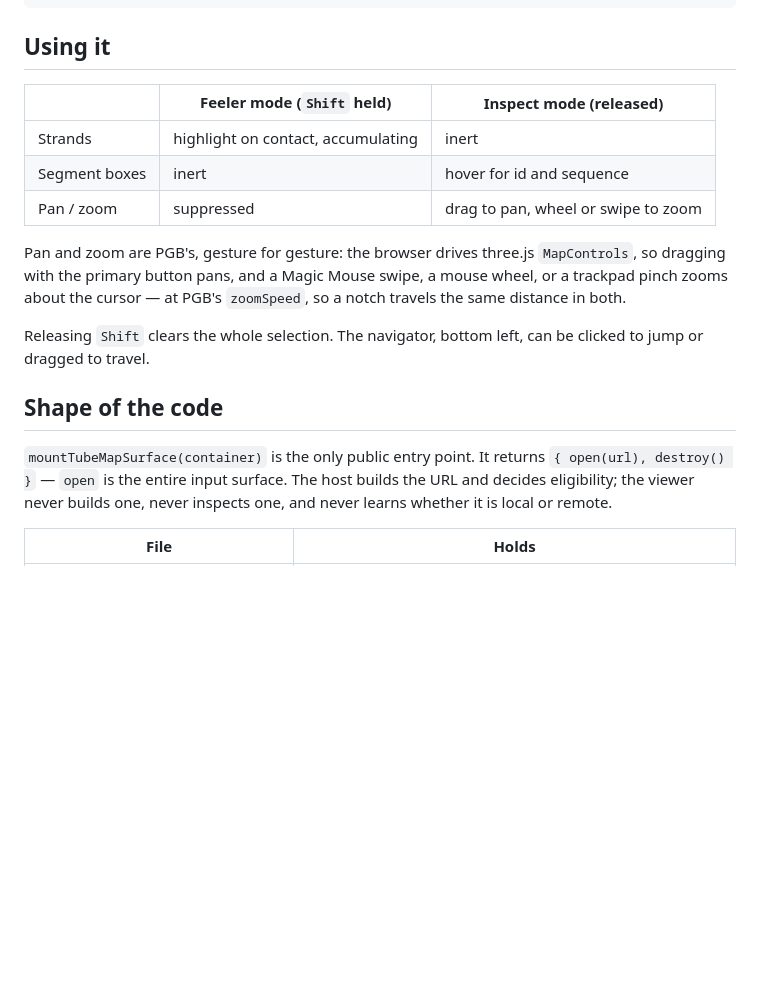
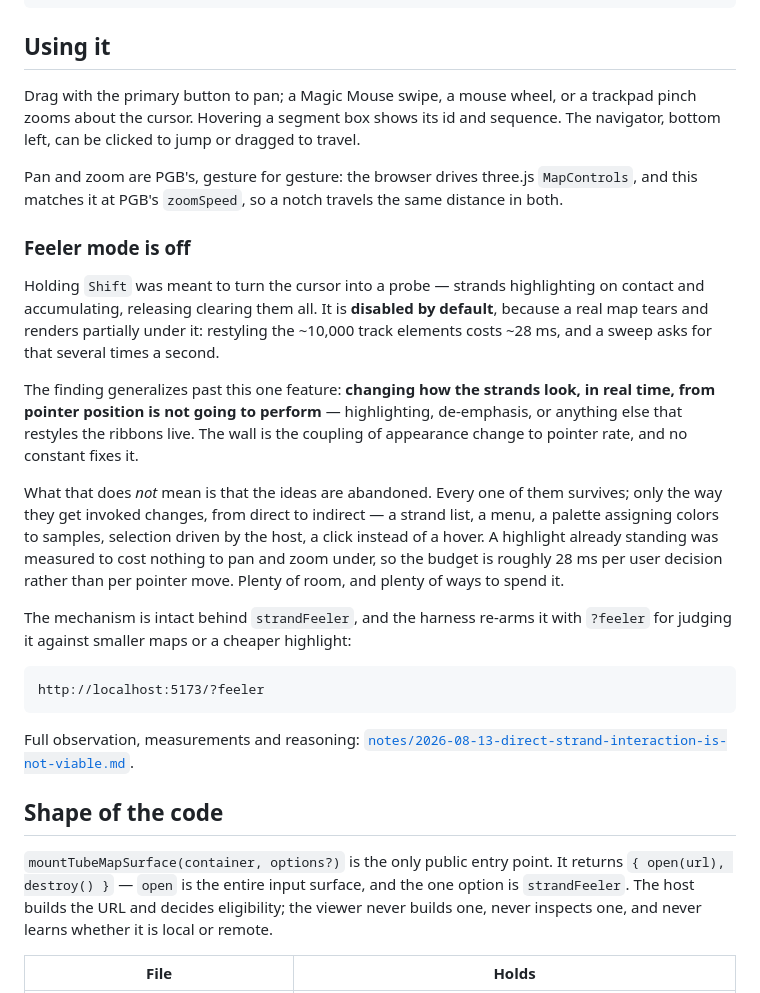
Before and after one commit to CAST-genomics/sequence-tube-map-spike, a Markdown page: README.md, the part around the change. Drawn GitHub-style; blank space fills up the shorter version.

````diff
--- a/README.md
+++ b/README.md
@@ -45,24 +45,48 @@ http://localhost:5173/?url=https%3A%2F%2Fpangenome-api.ucsd.edu%3A8000%2Fseqtube
 
 ## Using it
 
-| | Feeler mode (`Shift` held) | Inspect mode (released) |
-|---|---|---|
-| Strands | highlight on contact, accumulating | inert |
-| Segment boxes | inert | hover for id and sequence |
-| Pan / zoom | suppressed | drag to pan, wheel or swipe to zoom |
+Drag with the primary button to pan; a Magic Mouse swipe, a mouse wheel, or a
+trackpad pinch zooms about the cursor. Hovering a segment box shows its id and
+sequence. The navigator, bottom left, can be clicked to jump or dragged to travel.
 
 Pan and zoom are PGB's, gesture for gesture: the browser drives three.js
-`MapControls`, so dragging with the primary button pans, and a Magic Mouse swipe, a
-mouse wheel, or a trackpad pinch zooms about the cursor — at PGB's `zoomSpeed`, so a
-notch travels the same distance in both.
+`MapControls`, and this matches it at PGB's `zoomSpeed`, so a notch travels the same
+distance in both.
 
-Releasing `Shift` clears the whole selection. The navigator, bottom left, can be
-clicked to jump or dragged to travel.
+### Feeler mode is off
+
+Holding `Shift` was meant to turn the cursor into a probe — strands highlighting on
+contact and accumulating, releasing clearing them all. It is **disabled by default**,
+because a real map tears and renders partially under it: restyling the ~10,000 track
+elements costs ~28 ms, and a sweep asks for that several times a second.
+
+The finding generalizes past this one feature: **changing how the strands look, in
+real time, from pointer position is not going to perform** — highlighting,
+de-emphasis, or anything else that restyles the ribbons live. The wall is the
+coupling of appearance change to pointer rate, and no constant fixes it.
+
+What that does *not* mean is that the ideas are abandoned. Every one of them
+survives; only the way they get invoked changes, from direct to indirect — a strand
+list, a menu, a palette assigning colors to samples, selection driven by the host, a
+click instead of a hover. A highlight already standing was measured to cost nothing
+to pan and zoom under, so the budget is roughly 28 ms per user decision rather than
+per pointer move. Plenty of room, and plenty of ways to spend it.
+
+The mechanism is intact behind `strandFeeler`, and the harness re-arms it with
+`?feeler` for judging it against smaller maps or a cheaper highlight:
+
+```
+http://localhost:5173/?feeler
+```
+
+Full observation, measurements and reasoning:
+[`notes/2026-08-13-direct-strand-interaction-is-not-viable.md`](./notes/2026-08-13-direct-strand-interaction-is-not-viable.md).
 
 ## Shape of the code
 
-`mountTubeMapSurface(container)` is the only public entry point. It returns
-`{ open(url), destroy() }` — `open` is the entire input surface. The host builds the
+`mountTubeMapSurface(container, options?)` is the only public entry point. It
+returns `{ open(url), destroy() }` — `open` is the entire input surface, and the one
+option is `strandFeeler`. The host builds the
 URL and decides eligibility; the viewer never builds one, never inspects one, and
 never learns whether it is local or remote.
 
````
Also changed, not shown: CONTEXT.md (+21 -2 lines), SPEC.md (+30 -1 lines).
